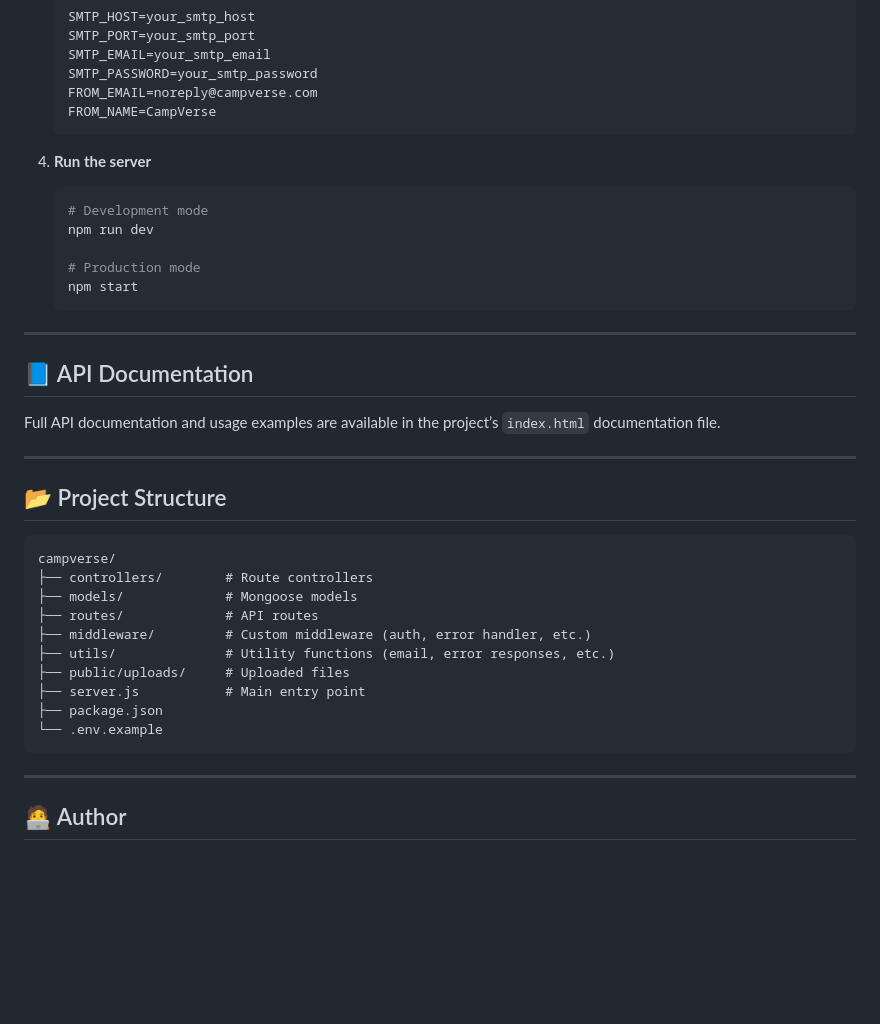
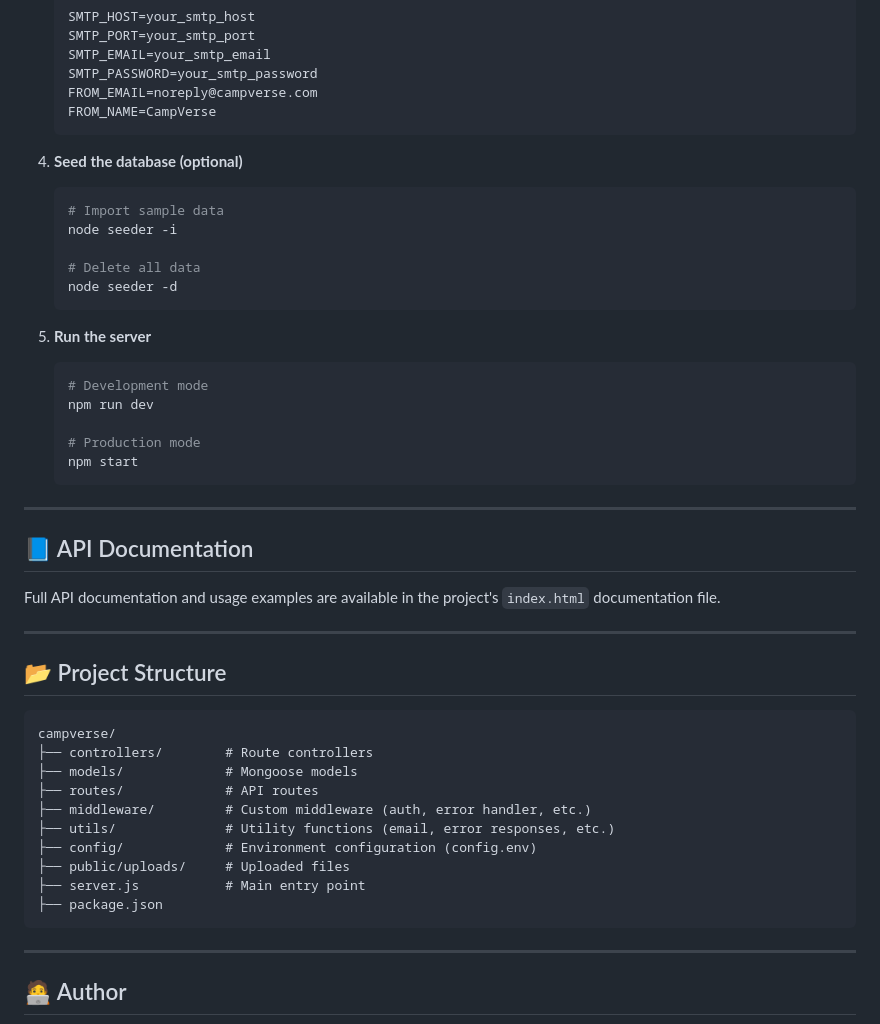
Before and after one commit to FarazPourebrahim/campverse, a Markdown page: README.md, the part around one of its changes. Rendered like a GitHub page; blank space fills up the shorter version.

````diff
--- a/README.md
+++ b/README.md
@@ -85,7 +95,16 @@ It’s built with **Node.js**, **Express**, and **MongoDB**, providing full CRUD
    FROM_NAME=CampVerse
    ```
 
-4. **Run the server**
+4. **Seed the database (optional)**
+   ```bash
+   # Import sample data
+   node seeder -i
+
+   # Delete all data
+   node seeder -d
+   ```
+
+5. **Run the server**
    ```bash
    # Development mode
    npm run dev
@@ -98,7 +117,7 @@ It’s built with **Node.js**, **Express**, and **MongoDB**, providing full CRUD
 
 ## 📘 API Documentation
 
-Full API documentation and usage examples are available in the project’s `index.html` documentation file.
+Full API documentation and usage examples are available in the project's `index.html` documentation file.
 
 ---
 
@@ -111,10 +130,10 @@ campverse/
 ├── routes/             # API routes
 ├── middleware/         # Custom middleware (auth, error handler, etc.)
 ├── utils/              # Utility functions (email, error responses, etc.)
+├── config/             # Environment configuration (config.env)
 ├── public/uploads/     # Uploaded files
 ├── server.js           # Main entry point
 ├── package.json
-└── .env.example
 ```
 
 ---
````
Also changed, not shown: other parts of README.md (+21 -11 lines).
